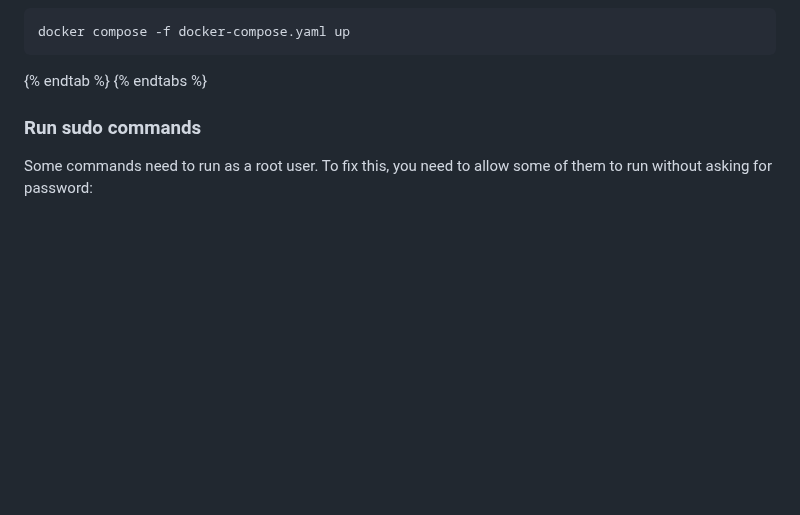
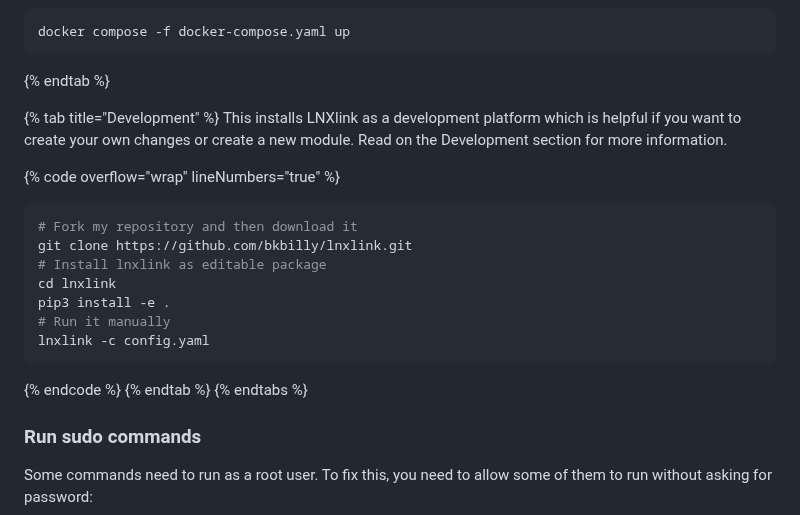
Before and after one commit to bkbilly/lnxlink, a Markdown page: setup.md, the part around one of its changes. GitHub-like rendering; blank space fills up the shorter version.

````diff
--- a/setup.md
+++ b/setup.md
@@ -170,6 +61,22 @@ Run docker compose image:
 docker compose -f docker-compose.yaml up
 ```
 {% endtab %}
+
+{% tab title="Development" %}
+This installs LNXlink as a development platform which is helpful if you want to create your own changes or create a new module. Read on the Development section for more information.
+
+{% code overflow="wrap" lineNumbers="true" %}
+```bash
+# Fork my repository and then download it
+git clone https://github.com/bkbilly/lnxlink.git
+# Install lnxlink as editable package
+cd lnxlink
+pip3 install -e .
+# Run it manually
+lnxlink -c config.yaml
+```
+{% endcode %}
+{% endtab %}
 {% endtabs %}
 
 ### Run sudo commands
````
Also changed, not shown: other parts of setup.md (+8 -117 lines).
